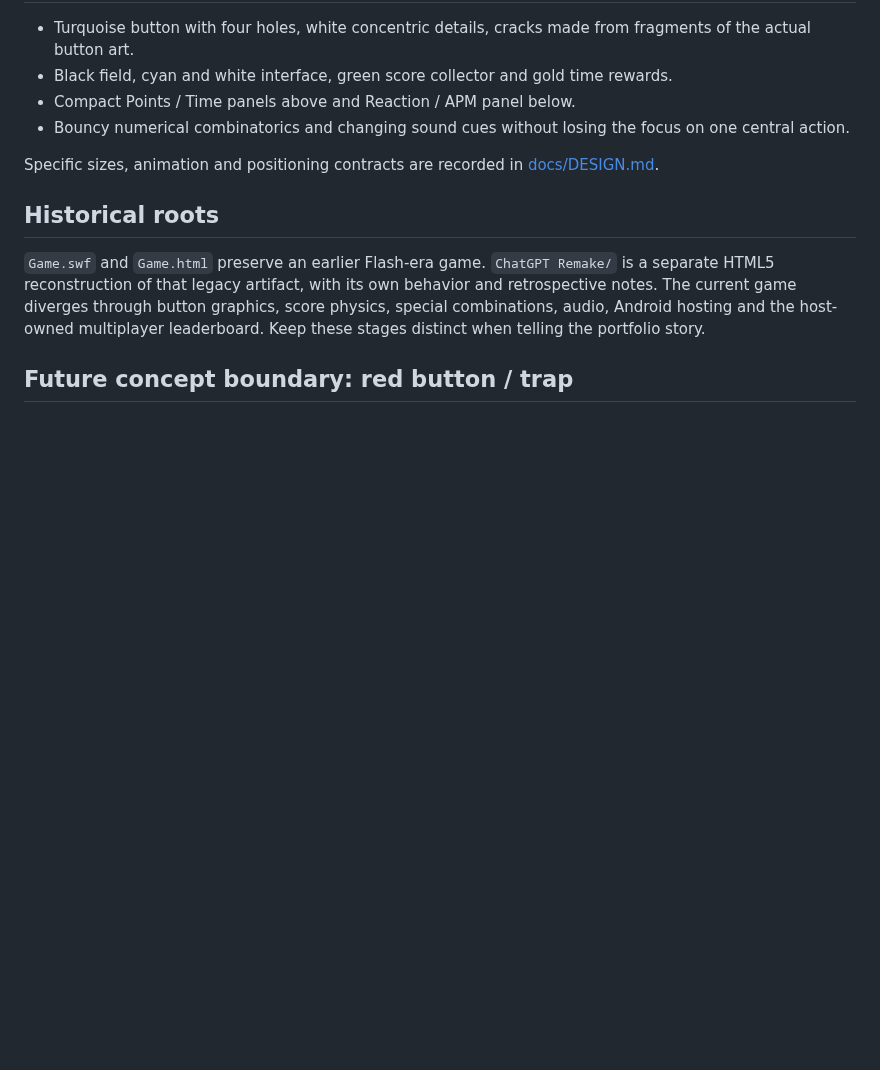
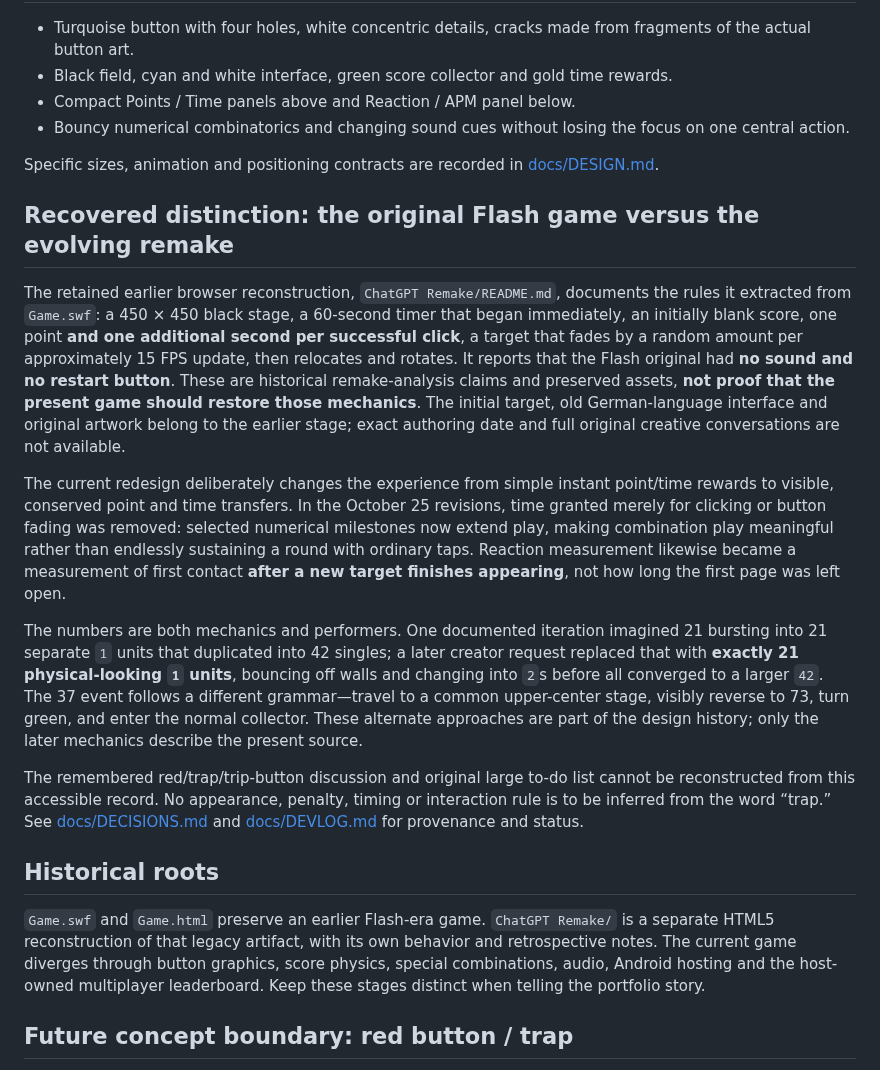
Before and after one commit to Morkahja/ButtonGame, a Markdown page: CONCEPT.md, the part around the change. Rendered like a GitHub page; blank space fills up the shorter version.

Commit message:
Recover source-grounded creative mechanics, alternatives and original Flash contrast

```diff
--- a/CONCEPT.md
+++ b/CONCEPT.md
@@ -35,6 +35,16 @@ The creator's **Serve on Wi-Fi** direction lets one Android phone act as host wh
 
 Specific sizes, animation and positioning contracts are recorded in [docs/DESIGN.md](docs/DESIGN.md).
 
+## Recovered distinction: the original Flash game versus the evolving remake
+
+The retained earlier browser reconstruction, `ChatGPT Remake/README.md`, documents the rules it extracted from `Game.swf`: a 450 × 450 black stage, a 60-second timer that began immediately, an initially blank score, one point **and one additional second per successful click**, a target that fades by a random amount per approximately 15 FPS update, then relocates and rotates. It reports that the Flash original had **no sound and no restart button**. These are historical remake-analysis claims and preserved assets, **not proof that the present game should restore those mechanics**. The initial target, old German-language interface and original artwork belong to the earlier stage; exact authoring date and full original creative conversations are not available.
+
+The current redesign deliberately changes the experience from simple instant point/time rewards to visible, conserved point and time transfers. In the October 25 revisions, time granted merely for clicking or button fading was removed: selected numerical milestones now extend play, making combination play meaningful rather than endlessly sustaining a round with ordinary taps. Reaction measurement likewise became a measurement of first contact **after a new target finishes appearing**, not how long the first page was left open.
+
+The numbers are both mechanics and performers. One documented iteration imagined 21 bursting into 21 separate `1` units that duplicated into 42 singles; a later creator request replaced that with **exactly 21 physical-looking `1` units**, bouncing off walls and changing into `2`s before all converged to a larger `42`. The 37 event follows a different grammar—travel to a common upper-center stage, visibly reverse to 73, turn green, and enter the normal collector. These alternate approaches are part of the design history; only the later mechanics describe the present source.
+
+The remembered red/trap/trip-button discussion and original large to-do list cannot be reconstructed from this accessible record. No appearance, penalty, timing or interaction rule is to be inferred from the word “trap.” See [docs/DECISIONS.md](docs/DECISIONS.md) and [docs/DEVLOG.md](docs/DEVLOG.md) for provenance and status.
+
 ## Historical roots
 
 `Game.swf` and `Game.html` preserve an earlier Flash-era game. `ChatGPT Remake/` is a separate HTML5 reconstruction of that legacy artifact, with its own behavior and retrospective notes. The current game diverges through button graphics, score physics, special combinations, audio, Android hosting and the host-owned multiplayer leaderboard. Keep these stages distinct when telling the portfolio story.
```
